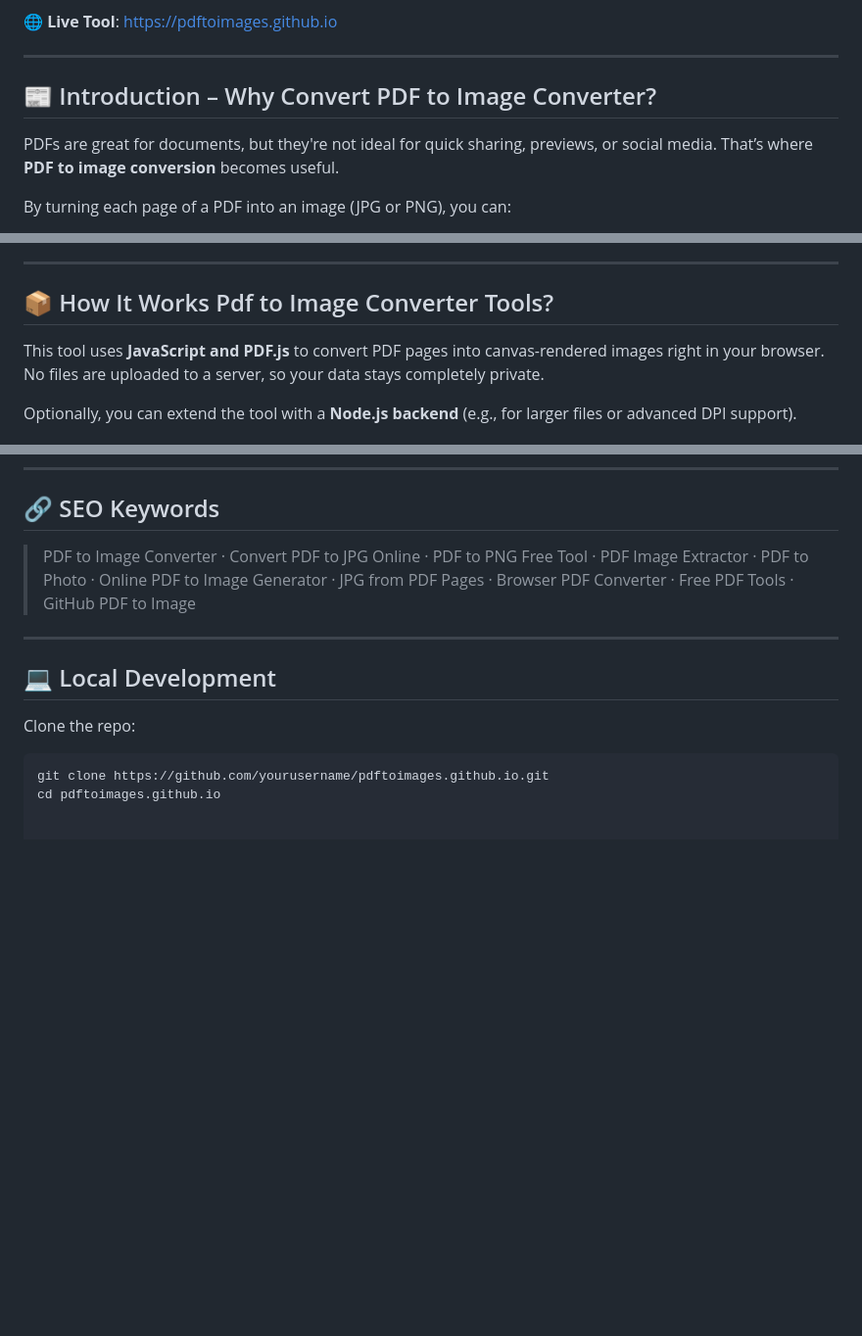
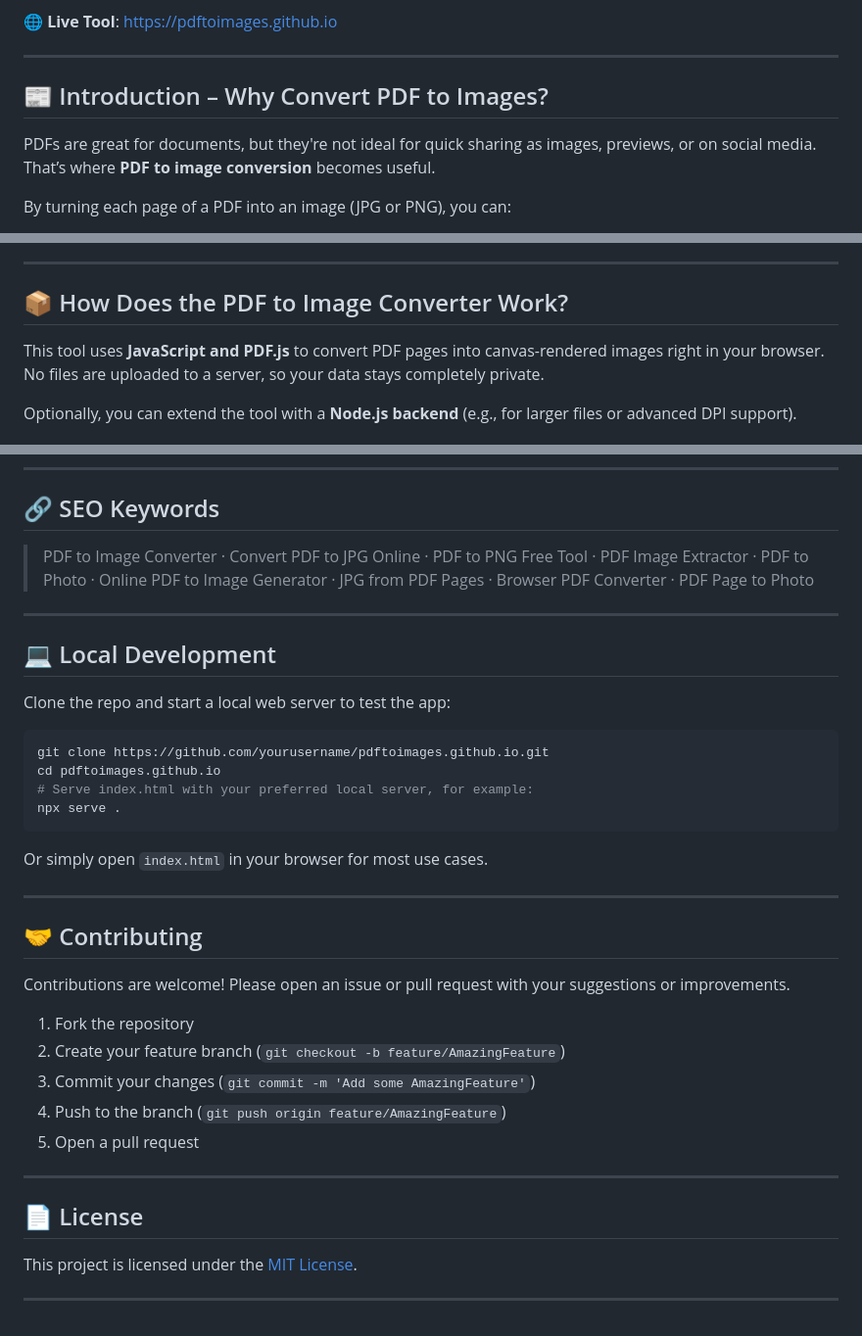
Before and after one commit to pdftoimages/pdftoimages.github.io, a Markdown page: README.md, 3 parts joined by grey strips. Shown at 98% size. Drawn GitHub-style; blank space fills up the shorter version.

````diff
--- a/README.md
+++ b/README.md
@@ -6,9 +9,9 @@
 
 ---
 
-## 📰 Introduction – Why Convert PDF to Image Converter?
+## 📰 Introduction – Why Convert PDF to Images?
 
-PDFs are great for documents, but they're not ideal for quick sharing, previews, or social media. That’s where **PDF to image conversion** becomes useful.
+PDFs are great for documents, but they're not ideal for quick sharing as images, previews, or on social media. That’s where **PDF to image conversion** becomes useful.
 
 By turning each page of a PDF into an image (JPG or PNG), you can:
 
@@ -59,7 +71,7 @@ This tool is perfect for:
 
 ---
 
-## 📦 How It Works Pdf to Image Converter Tools?
+## 📦 How Does the PDF to Image Converter Work?
 
 This tool uses **JavaScript and PDF.js** to convert PDF pages into canvas-rendered images right in your browser. No files are uploaded to a server, so your data stays completely private.
 
@@ -77,14 +89,40 @@ Optionally, you can extend the tool with a **Node.js backend** (e.g., for larger
 
 ## 🔗 SEO Keywords
 
-> PDF to Image Converter · Convert PDF to JPG Online · PDF to PNG Free Tool · PDF Image Extractor · PDF to Photo · Online PDF to Image Generator · JPG from PDF Pages · Browser PDF Converter · Free PDF Tools · GitHub PDF to Image
+> PDF to Image Converter · Convert PDF to JPG Online · PDF to PNG Free Tool · PDF Image Extractor · PDF to Photo · Online PDF to Image Generator · JPG from PDF Pages · Browser PDF Converter · PDF Page to Photo
 
 ---
 
 ## 💻 Local Development
 
-Clone the repo:
+Clone the repo and start a local web server to test the app:
 
 ```bash
 git clone https://github.com/yourusername/pdftoimages.github.io.git
 cd pdftoimages.github.io
+# Serve index.html with your preferred local server, for example:
+npx serve .
+```
+Or simply open `index.html` in your browser for most use cases.
+
+---
+
+## 🤝 Contributing
+
+Contributions are welcome! Please open an issue or pull request with your suggestions or improvements.
+
+1. Fork the repository
+2. Create your feature branch (`git checkout -b feature/AmazingFeature`)
+3. Commit your changes (`git commit -m 'Add some AmazingFeature'`)
+4. Push to the branch (`git push origin feature/AmazingFeature`)
+5. Open a pull request
+
+---
+
+## 📄 License
+
+This project is licensed under the [MIT License](LICENSE).
+
+---
+
+<!-- End of Suggestions for Improvement additions. -->
````
Also changed, not shown: other parts of README.md (+13 -1 lines).
